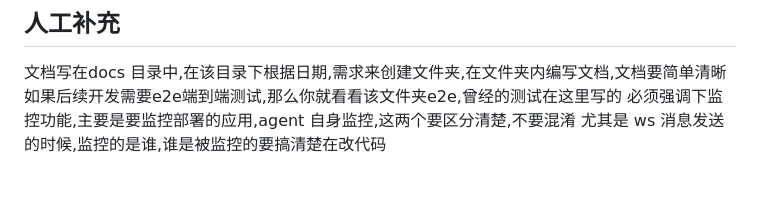
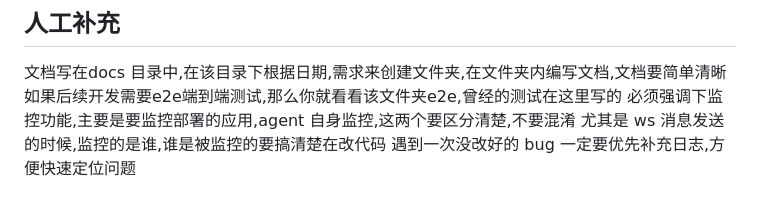
Before and after one commit to lm2024/easy-ops, a Markdown page: AGENTS.md, the part around the change. Drawn GitHub-style.

```diff
--- a/AGENTS.md
+++ b/AGENTS.md
@@ -159,3 +159,4 @@ Docker jar 更新：`docker exec cp /app/agent.jar /app/data/agent.jar && restar
 如果后续开发需要e2e端到端测试,那么你就看看该文件夹e2e,曾经的测试在这里写的
 必须强调下监控功能,主要是要监控部署的应用,agent 自身监控,这两个要区分清楚,不要混淆
 尤其是 ws 消息发送的时候,监控的是谁,谁是被监控的要搞清楚在改代码
+遇到一次没改好的 bug 一定要优先补充日志,方便快速定位问题
```
